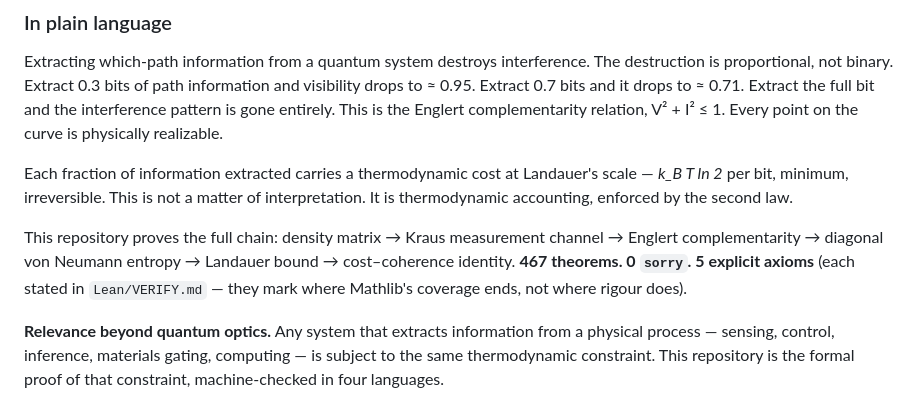
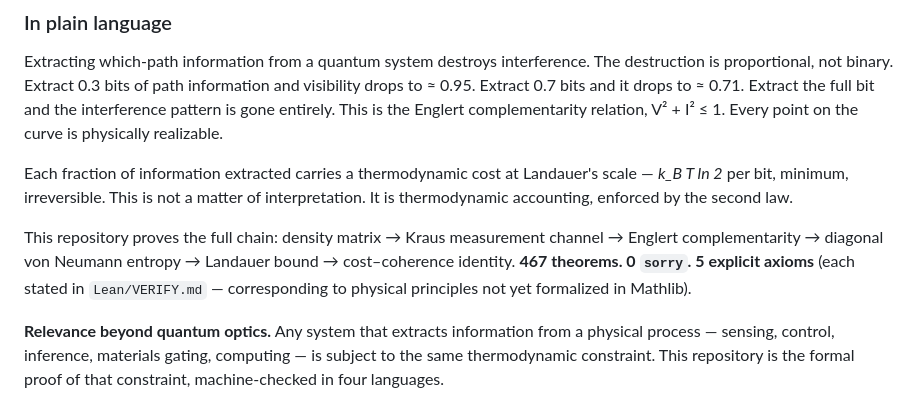
Before and after one commit to tytolabs/umst-formal-double-slit, a Markdown page: README.md, the part around the change. GitHub-like rendering.

Commit message:
docs: use factual description for axioms
Remove the rhetorical phrase 'where Mathlib's coverage ends, not
where rigour does' in favor of a strictly factual explanation
that they correspond to physical principles not yet formalized
in Mathlib.

```diff
--- a/README.md
+++ b/README.md
@@ -54,7 +54,7 @@ Extracting which-path information from a quantum system destroys interference. T
 
 Each fraction of information extracted carries a thermodynamic cost at Landauer's scale — *k_B T ln 2* per bit, minimum, irreversible. This is not a matter of interpretation. It is thermodynamic accounting, enforced by the second law.
 
-This repository proves the full chain: density matrix → Kraus measurement channel → Englert complementarity → diagonal von Neumann entropy → Landauer bound → cost–coherence identity. **467 theorems. 0 `sorry`. 5 explicit axioms** (each stated in `Lean/VERIFY.md` — they mark where Mathlib's coverage ends, not where rigour does).
+This repository proves the full chain: density matrix → Kraus measurement channel → Englert complementarity → diagonal von Neumann entropy → Landauer bound → cost–coherence identity. **467 theorems. 0 `sorry`. 5 explicit axioms** (each stated in `Lean/VERIFY.md` — corresponding to physical principles not yet formalized in Mathlib).
 
 **Relevance beyond quantum optics.** Any system that extracts information from a physical process — sensing, control, inference, materials gating, computing — is subject to the same thermodynamic constraint. This repository is the formal proof of that constraint, machine-checked in four languages.
 
```
